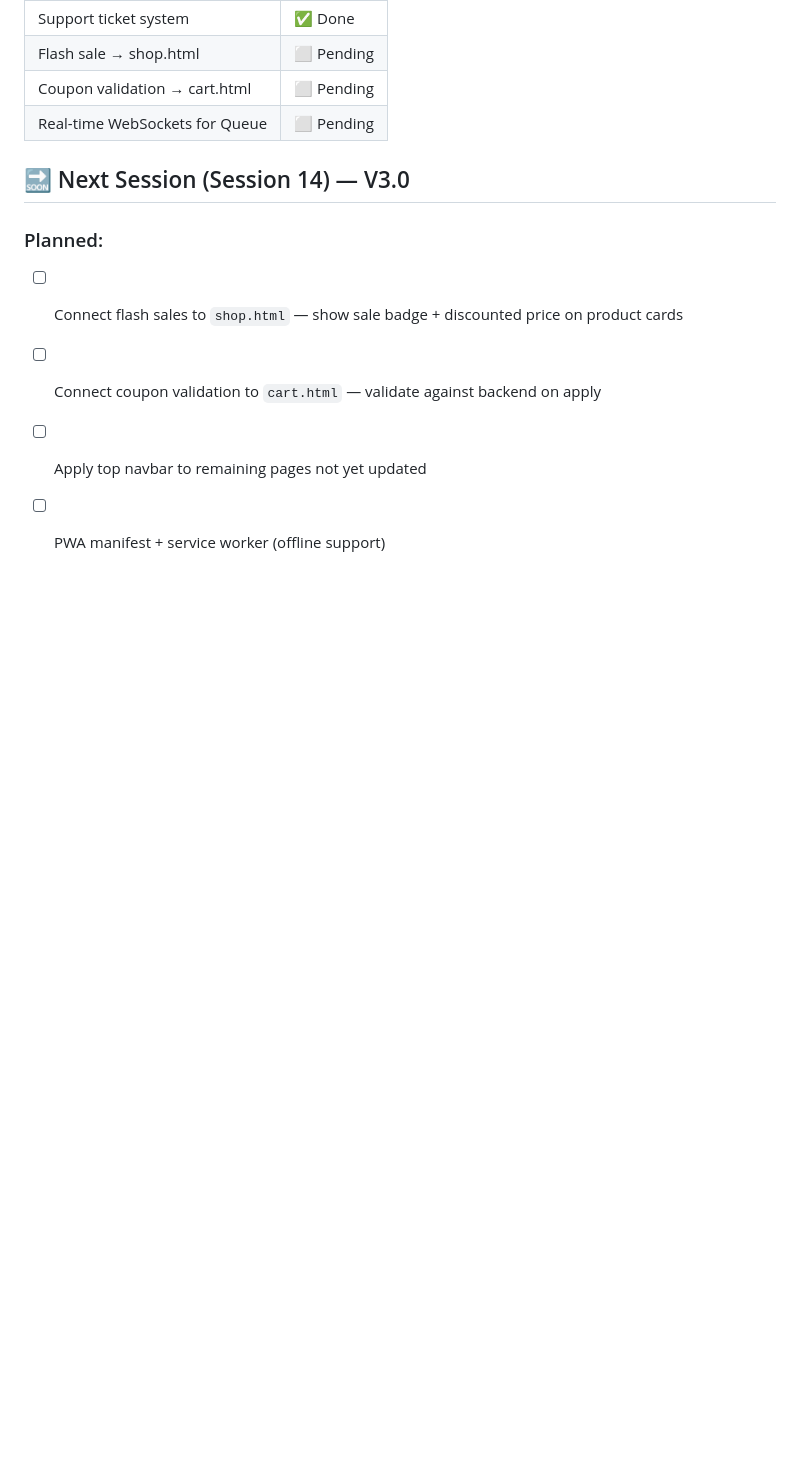
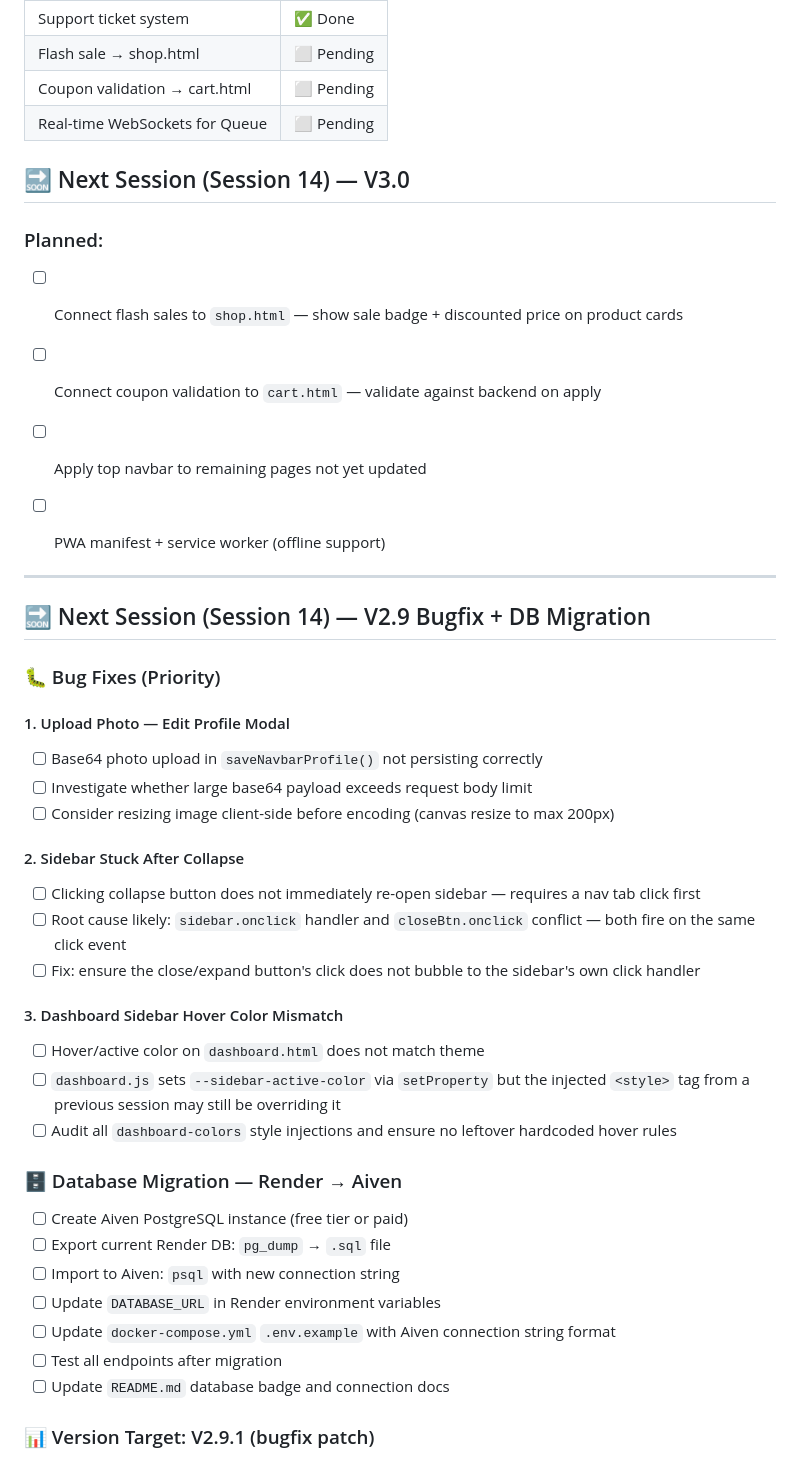
Before and after one commit to BaxterMojica18/CarWash-Website, a Markdown page: PROJECT_ROADMAP.md, the part around the change. Rendered like a GitHub page; blank space fills up the shorter version.

Commit message:
docs: session 13 bugfix addendum + session 14 planned (sidebar, photo upload, dashboard hover, aiven migration)

```diff
--- a/PROJECT_ROADMAP.md
+++ b/PROJECT_ROADMAP.md
@@ -1137,3 +1137,36 @@ Full redesign of the client-facing shopping experience to match modern e-commerc
 - [ ] Connect coupon validation to `cart.html` — validate against backend on apply
 - [ ] Apply top navbar to remaining pages not yet updated
 - [ ] PWA manifest + service worker (offline support)
+
+
+---
+
+## 🔜 Next Session (Session 14) — V2.9 Bugfix + DB Migration
+
+### 🐛 Bug Fixes (Priority)
+
+#### 1. Upload Photo — Edit Profile Modal
+- [ ] Base64 photo upload in `saveNavbarProfile()` not persisting correctly
+- [ ] Investigate whether large base64 payload exceeds request body limit
+- [ ] Consider resizing image client-side before encoding (canvas resize to max 200px)
+
+#### 2. Sidebar Stuck After Collapse
+- [ ] Clicking collapse button does not immediately re-open sidebar — requires a nav tab click first
+- [ ] Root cause likely: `sidebar.onclick` handler and `closeBtn.onclick` conflict — both fire on the same click event
+- [ ] Fix: ensure the close/expand button's click does not bubble to the sidebar's own click handler
+
+#### 3. Dashboard Sidebar Hover Color Mismatch
+- [ ] Hover/active color on `dashboard.html` does not match theme
+- [ ] `dashboard.js` sets `--sidebar-active-color` via `setProperty` but the injected `<style>` tag from a previous session may still be overriding it
+- [ ] Audit all `dashboard-colors` style injections and ensure no leftover hardcoded hover rules
+
+### 🗄️ Database Migration — Render → Aiven
+- [ ] Create Aiven PostgreSQL instance (free tier or paid)
+- [ ] Export current Render DB: `pg_dump` → `.sql` file
+- [ ] Import to Aiven: `psql` with new connection string
+- [ ] Update `DATABASE_URL` in Render environment variables
+- [ ] Update `docker-compose.yml` `.env.example` with Aiven connection string format
+- [ ] Test all endpoints after migration
+- [ ] Update `README.md` database badge and connection docs
+
+### 📊 Version Target: V2.9.1 (bugfix patch)
```
Also changed, not shown: SYSTEM_UPDATES_DATA_HISTORY_LOGS.md (+15 -0 lines).
